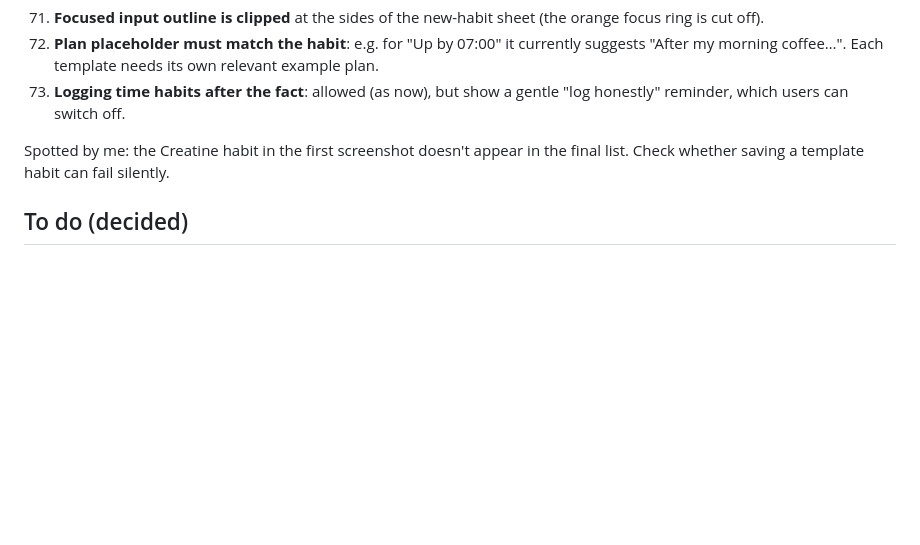
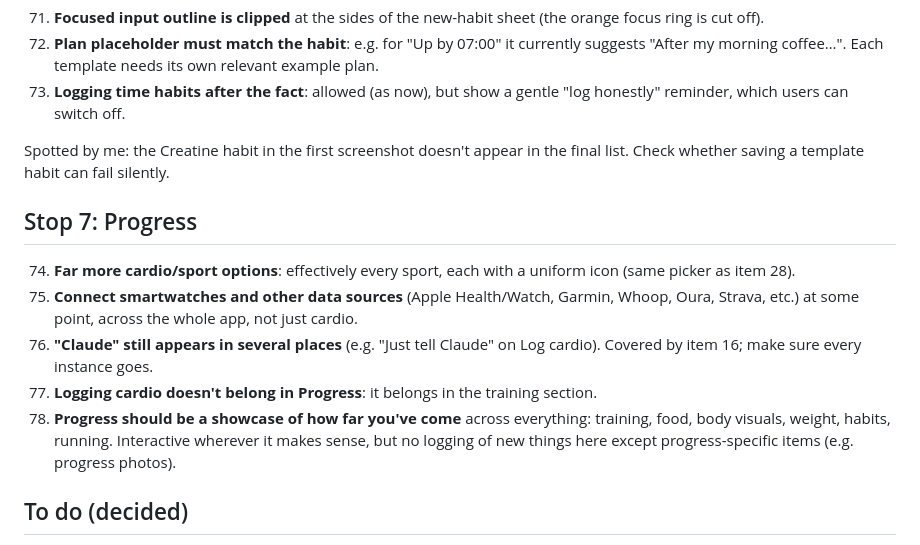
Before and after one commit to AJXAND/aj-training, a Markdown page: FEEDBACK.md, the part around the change. Rendered like a GitHub page; blank space fills up the shorter version.

Commit message:
Walkthrough feedback: stop 7
Co-Authored-By: Claude Opus 5.5 <noreply@anthropic.com>
Claude-Session: https://claude.ai/code/session_01TuG9dqCAQzkDJxrRq7xuQo

```diff
--- a/FEEDBACK.md
+++ b/FEEDBACK.md
@@ -118,6 +118,14 @@ Spotted by me during this stop:
 
 Spotted by me: the Creatine habit in the first screenshot doesn't appear in the final list. Check whether saving a template habit can fail silently.
 
+## Stop 7: Progress
+
+74. **Far more cardio/sport options**: effectively every sport, each with a uniform icon (same picker as item 28).
+75. **Connect smartwatches and other data sources** (Apple Health/Watch, Garmin, Whoop, Oura, Strava, etc.) at some point, across the whole app, not just cardio.
+76. **"Claude" still appears in several places** (e.g. "Just tell Claude" on Log cardio). Covered by item 16; make sure every instance goes.
+77. **Logging cardio doesn't belong in Progress**: it belongs in the training section.
+78. **Progress should be a showcase of how far you've come** across everything: training, food, body visuals, weight, habits, running. Interactive wherever it makes sense, but no logging of new things here except progress-specific items (e.g. progress photos).
+
 ## To do (decided)
 
 - **Rebrand to Wingman or Wingmate** (keep the propeller logo). Exact .com/.app taken for both; candidates that appear free: wingmanfit.com, wingmatefit.com, joinwingmate.com, wingmanfit.app, wingmatefit.app. Exact App Store names "Wingman" and "WingMate" are used by other apps, so the listing name needs a suffix (e.g. "Wingmate: Gym & Food Coach"). Trademark search still to do before committing.
```
